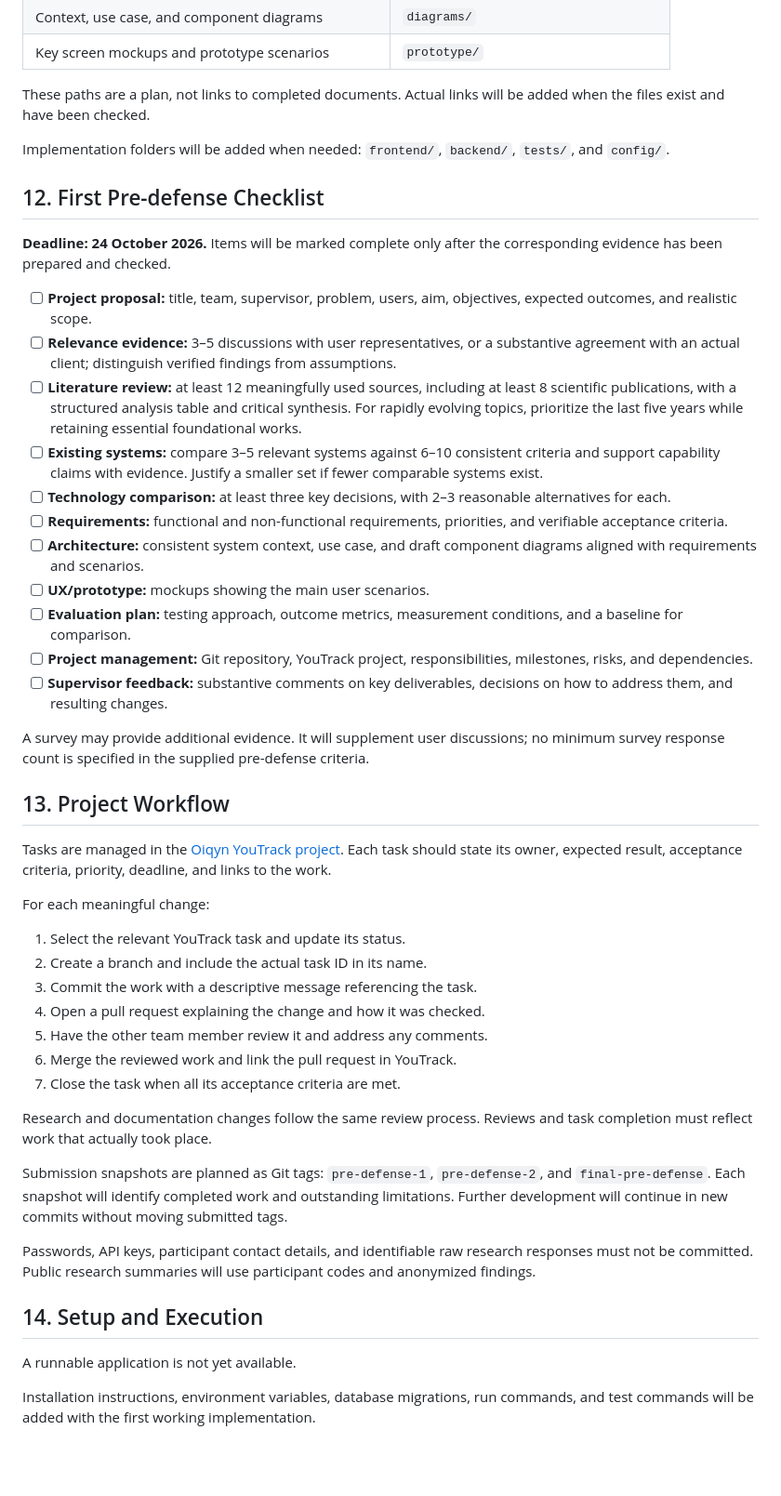
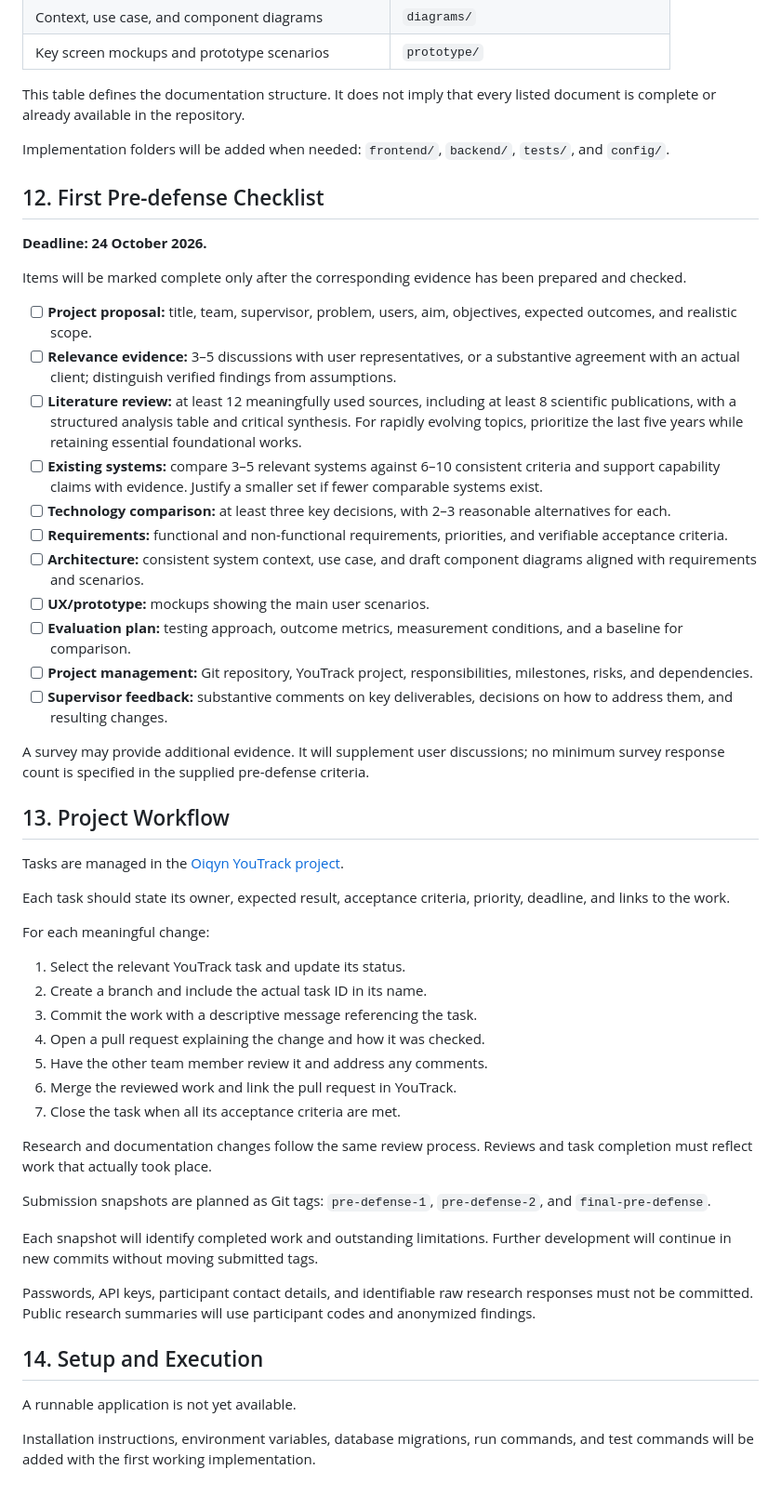
Before and after one commit to Rikatsu17/Noethoda, a Markdown page: README.md, the part around one of its changes. Shown at 93% size. GitHub-like rendering; blank space fills up the shorter version.

Commit message:
Refine README content for clarity and consistency
Updated README.md to improve clarity and consistency in language, including changes to team member roles and project details.

```diff
--- a/README.md
+++ b/README.md
@@ -249,53 +213,35 @@ maintained in the following locations as they are prepared.
 | Context, use case, and component diagrams | `diagrams/` |
 | Key screen mockups and prototype scenarios | `prototype/` |
 
-These paths are a plan, not links to completed documents. Actual links will
-be added when the files exist and have been checked.
+This table defines the documentation structure. It does not imply that every listed document is complete or already available in the repository.
 
-Implementation folders will be added when needed: `frontend/`,
-`backend/`, `tests/`, and `config/`.
+Implementation folders will be added when needed: `frontend/`, `backend/`, `tests/`, and `config/`.
 
 ## 12. First Pre-defense Checklist
 
-**Deadline: 24 October 2026.** Items will be marked complete only after the
-corresponding evidence has been prepared and checked.
+**Deadline: 24 October 2026.**
 
-- [ ] **Project proposal:** title, team, supervisor, problem, users, aim,
-      objectives, expected outcomes, and realistic scope.
-- [ ] **Relevance evidence:** 3–5 discussions with user representatives,
-      or a substantive agreement with an actual client; distinguish verified
-      findings from assumptions.
-- [ ] **Literature review:** at least 12 meaningfully used sources,
-      including at least 8 scientific publications, with a structured analysis
-      table and critical synthesis. For rapidly evolving topics, prioritize
-      the last five years while retaining essential foundational works.
-- [ ] **Existing systems:** compare 3–5 relevant systems against 6–10
-      consistent criteria and support capability claims with evidence.
-      Justify a smaller set if fewer comparable systems exist.
-- [ ] **Technology comparison:** at least three key decisions, with
-      2–3 reasonable alternatives for each.
-- [ ] **Requirements:** functional and non-functional requirements,
-      priorities, and verifiable acceptance criteria.
-- [ ] **Architecture:** consistent system context, use case, and draft
-      component diagrams aligned with requirements and scenarios.
+Items will be marked complete only after the corresponding evidence has been prepared and checked.
+
+- [ ] **Project proposal:** title, team, supervisor, problem, users, aim, objectives, expected outcomes, and realistic scope.
+- [ ] **Relevance evidence:** 3–5 discussions with user representatives, or a substantive agreement with an actual client; distinguish verified findings from assumptions.
+- [ ] **Literature review:** at least 12 meaningfully used sources, including at least 8 scientific publications, with a structured analysis table and critical synthesis. For rapidly evolving topics, prioritize the last five years while retaining essential foundational works.
+- [ ] **Existing systems:** compare 3–5 relevant systems against 6–10 consistent criteria and support capability claims with evidence. Justify a smaller set if fewer comparable systems exist.
+- [ ] **Technology comparison:** at least three key decisions, with 2–3 reasonable alternatives for each.
+- [ ] **Requirements:** functional and non-functional requirements, priorities, and verifiable acceptance criteria.
+- [ ] **Architecture:** consistent system context, use case, and draft component diagrams aligned with requirements and scenarios.
 - [ ] **UX/prototype:** mockups showing the main user scenarios.
-- [ ] **Evaluation plan:** testing approach, outcome metrics, measurement
-      conditions, and a baseline for comparison.
-- [ ] **Project management:** Git repository, YouTrack project,
-      responsibilities, milestones, risks, and dependencies.
-- [ ] **Supervisor feedback:** substantive comments on key deliverables,
-      decisions on how to address them, and resulting changes.
+- [ ] **Evaluation plan:** testing approach, outcome metrics, measurement conditions, and a baseline for comparison.
+- [ ] **Project management:** Git repository, YouTrack project, responsibilities, milestones, risks, and dependencies.
+- [ ] **Supervisor feedback:** substantive comments on key deliverables, decisions on how to address them, and resulting changes.
 
-A survey may provide additional evidence. It will supplement user discussions;
-no minimum survey response count is specified in the supplied pre-defense
-criteria.
+A survey may provide additional evidence. It will supplement user discussions; no minimum survey response count is specified in the supplied pre-defense criteria.
 
 ## 13. Project Workflow
 
-Tasks are managed in the
-[Oiqyn YouTrack project](https://oiqyn.youtrack.cloud/issues/OIQ).
-Each task should state its owner, expected result, acceptance criteria,
-priority, deadline, and links to the work.
+Tasks are managed in the [Oiqyn YouTrack project](https://oiqyn.youtrack.cloud/issues/OIQ).
+
+Each task should state its owner, expected result, acceptance criteria, priority, deadline, and links to the work.
 
 For each meaningful change:
 
@@ -307,22 +253,16 @@ For each meaningful change:
 6. Merge the reviewed work and link the pull request in YouTrack.
 7. Close the task when all its acceptance criteria are met.
 
-Research and documentation changes follow the same review process.
-Reviews and task completion must reflect work that actually took place.
+Research and documentation changes follow the same review process. Reviews and task completion must reflect work that actually took place.
 
-Submission snapshots are planned as Git tags:
-`pre-defense-1`, `pre-defense-2`, and `final-pre-defense`.
-Each snapshot will identify completed work and outstanding limitations.
-Further development will continue in new commits without moving submitted tags.
+Submission snapshots are planned as Git tags: `pre-defense-1`, `pre-defense-2`, and `final-pre-defense`.
 
-Passwords, API keys, participant contact details, and identifiable raw research
-responses must not be committed. Public research summaries will use participant
-codes and anonymized findings.
+Each snapshot will identify completed work and outstanding limitations. Further development will continue in new commits without moving submitted tags.
+
+Passwords, API keys, participant contact details, and identifiable raw research responses must not be committed. Public research summaries will use participant codes and anonymized findings.
 
 ## 14. Setup and Execution
 
 A runnable application is not yet available.
 
-Installation instructions, environment variables, database migrations,
-run commands, and test commands will be added with the first working
-implementation.
+Installation instructions, environment variables, database migrations, run commands, and test commands will be added with the first working implementation.
```
Also changed, not shown: other parts of README.md (+35 -71 lines).
